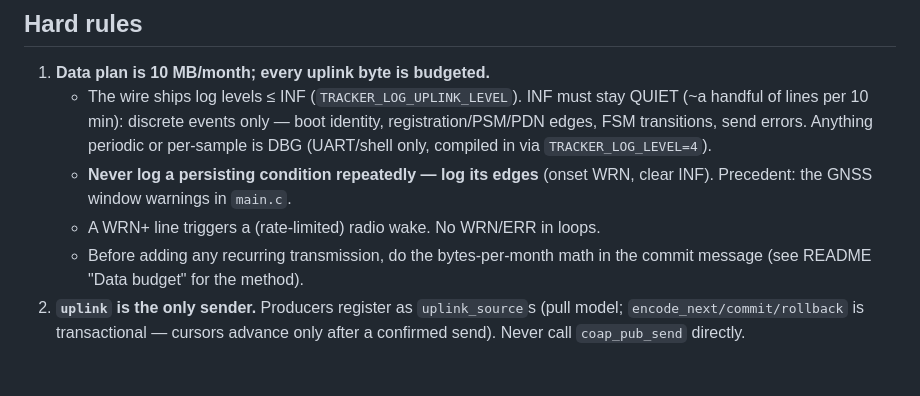
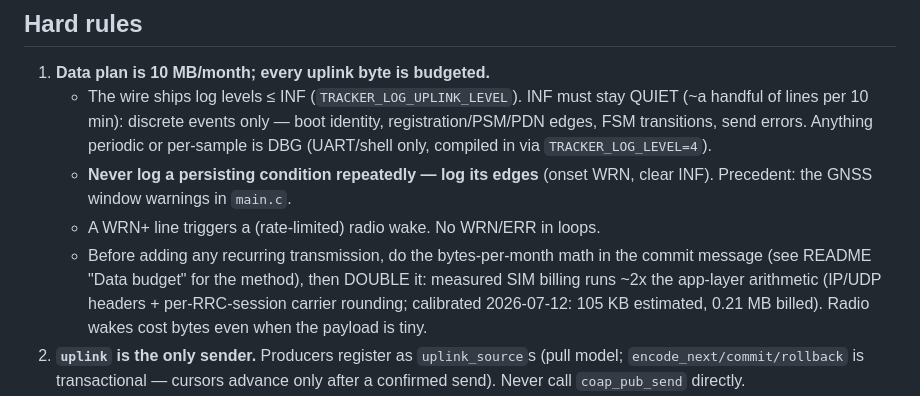
Before and after one commit to chgpalmer/nrf9151-tracker, a Markdown page: CLAUDE.md, the part around the change. GitHub-like rendering; blank space fills up the shorter version.

Commit message:
CLAUDE.md: billed data ~2x app-layer byte math (field-calibrated)
Co-Authored-By: Claude Fable 5 <noreply@anthropic.com>

```diff
--- a/CLAUDE.md
+++ b/CLAUDE.md
@@ -25,7 +25,11 @@ module pins have no wheels for newer Pythons; 26.04 breaks `make setup-zephyr`).
      WRN, clear INF). Precedent: the GNSS window warnings in `main.c`.
    - A WRN+ line triggers a (rate-limited) radio wake. No WRN/ERR in loops.
    - Before adding any recurring transmission, do the bytes-per-month math in
-     the commit message (see README "Data budget" for the method).
+     the commit message (see README "Data budget" for the method), then
+     DOUBLE it: measured SIM billing runs ~2x the app-layer arithmetic
+     (IP/UDP headers + per-RRC-session carrier rounding; calibrated
+     2026-07-12: 105 KB estimated, 0.21 MB billed). Radio wakes cost bytes
+     even when the payload is tiny.
 2. **`uplink` is the only sender.** Producers register as `uplink_source`s
    (pull model; `encode_next/commit/rollback` is transactional — cursors
    advance only after a confirmed send). Never call `coap_pub_send` directly.
```
